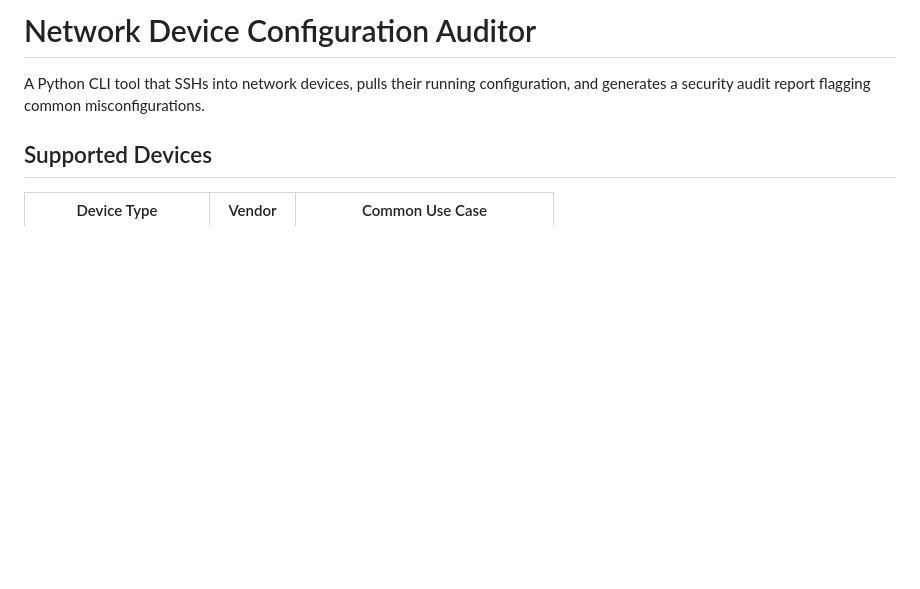
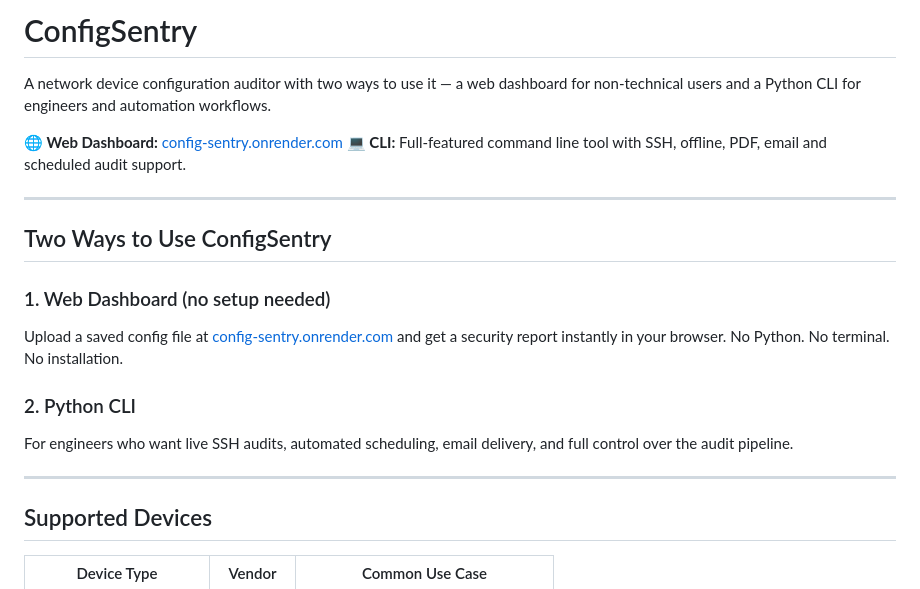
Before and after one commit to legendpvper/config-sentry, a Markdown page: README.md, the part around one of its changes. Rendered like a GitHub page; blank space fills up the shorter version.

```diff
--- a/README.md
+++ b/README.md
@@ -1,6 +1,21 @@
-# Network Device Configuration Auditor
+# ConfigSentry
 
-A Python CLI tool that SSHs into network devices, pulls their running configuration, and generates a security audit report flagging common misconfigurations.
+A network device configuration auditor with two ways to use it — a web dashboard for non-technical users and a Python CLI for engineers and automation workflows.
+
+**🌐 Web Dashboard:** [config-sentry.onrender.com](https://config-sentry.onrender.com)
+**💻 CLI:** Full-featured command line tool with SSH, offline, PDF, email and scheduled audit support.
+
+---
+
+## Two Ways to Use ConfigSentry
+
+### 1. Web Dashboard (no setup needed)
+Upload a saved config file at [config-sentry.onrender.com](https://config-sentry.onrender.com) and get a security report instantly in your browser. No Python. No terminal. No installation.
+
+### 2. Python CLI
+For engineers who want live SSH audits, automated scheduling, email delivery, and full control over the audit pipeline.
+
+---
 
 ## Supported Devices
 
```
Also changed, not shown: other parts of README.md (+106 -87 lines).
